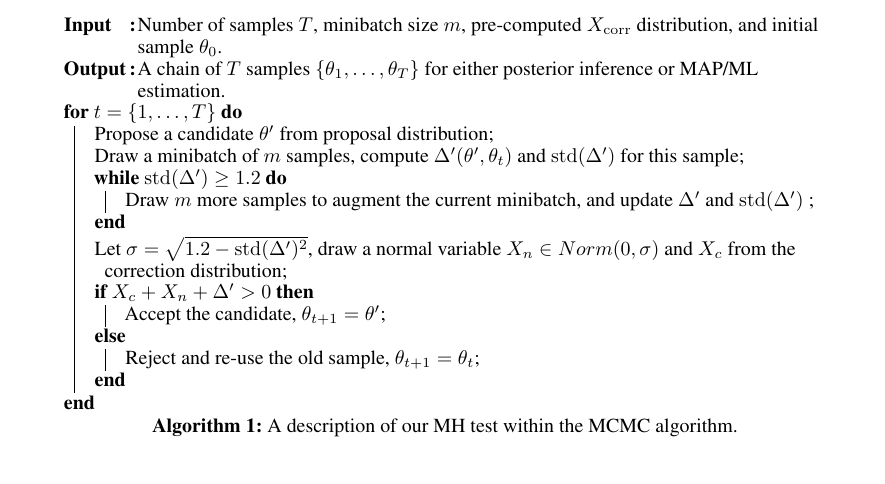
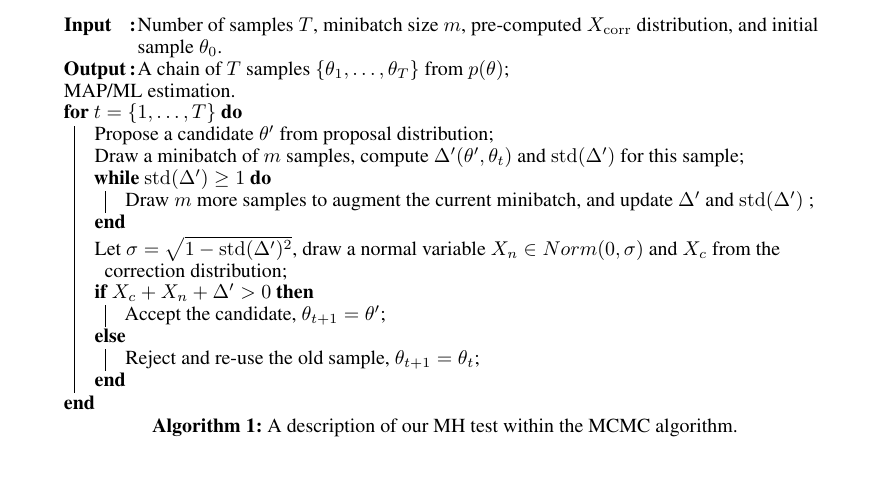
Before and after one commit to DanielTakeshi/New_MH_Test, a LaTeX paper (nips_2016.tex): part of page 5 of 16, cut so that both start at the same text. Compiled offline with pdfLaTeX.

Commit message:
updated MH_test

```diff
--- a/nips_2016.tex
+++ b/nips_2016.tex
@@ -428,15 +428,15 @@ Algorithm~\ref{alg:our_algorithm} describes our MH test within the MCMC algorith
 \begin{algorithm}[t]
 \Input{Number of samples $T$, minibatch size $m$, pre-computed $X_{\rm
 corr}$ distribution, and initial sample $\theta_0$.}
-\Output{A chain of $T$ samples $\{\theta_1, \ldots, \theta_T\}$ for either posterior inference or
+\Output{A chain of $T$ samples $\{\theta_1, \ldots, \theta_T\}$ from $p(\theta)$\;
 MAP/ML estimation.}
 \For{$t=\{1, \ldots, T\}$}{
     Propose a candidate $\theta'$\ from proposal distribution\;
     Draw a minibatch of $m$ samples, compute $\Delta'(\theta',\theta_t)$ and ${\rm std}(\Delta')$ for this sample\;
-    \While {${\rm std}(\Delta') \ge 1.2$} {
+    \While {${\rm std}(\Delta') \ge 1$} {
     	Draw $m$ more samples to augment the current minibatch, and update $\Delta'$ and ${\rm std}(\Delta')$ \;
     }
-    Let $\sigma = \sqrt{1.2 - {\rm std}(\Delta')^2}$, draw a normal variable $X_n \in Norm(0,\sigma)$ and
+    Let $\sigma = \sqrt{1 - {\rm std}(\Delta')^2}$, draw a normal variable $X_n \in Norm(0,\sigma)$ and
     $X_c$ from the correction distribution\;
 
         \eIf{$X_c + X_n + \Delta' > 0$}{
```
